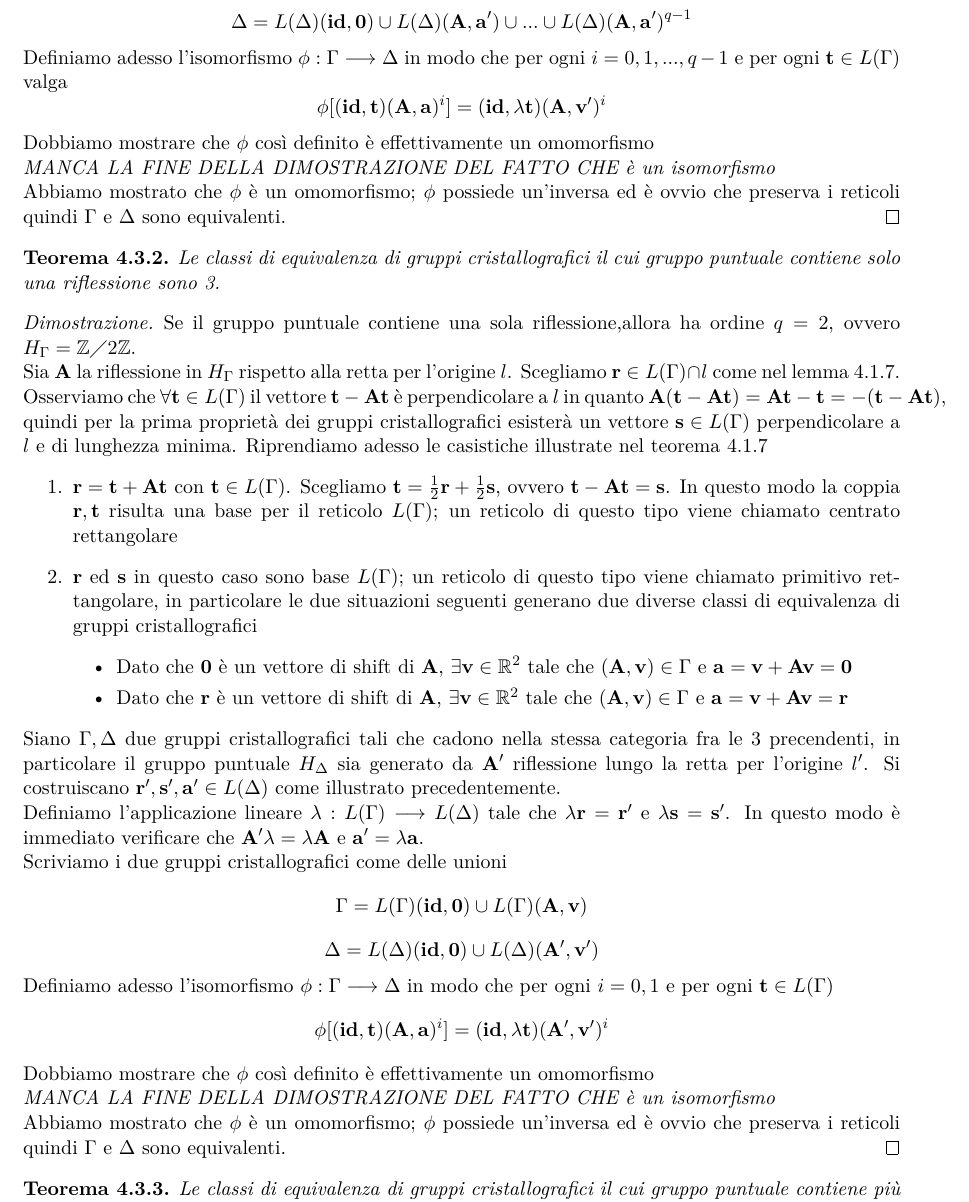
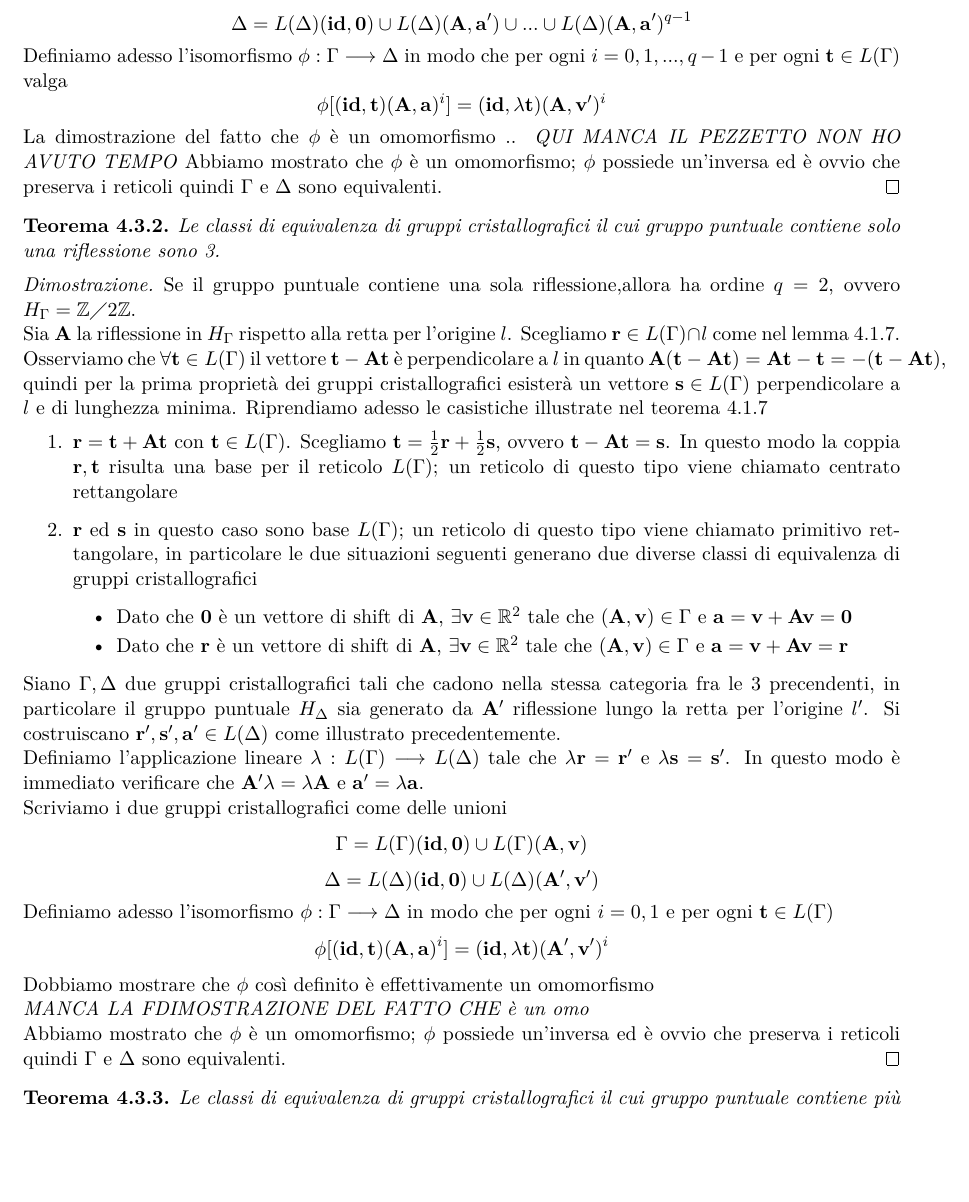
Before and after one commit to EliCaruso/tesi, a LaTeX book (tesi.tex): part of page 26 of 27, cut so that both start at the same text, the shorter picture padded with empty space. Compiled offline with pdfLaTeX.

Commit message:
revisione

```diff
--- a/tesi.tex
+++ b/tesi.tex
@@ -1007,8 +1009,8 @@ Scriviamo i due gruppi cristallografici come delle unioni
 \[ \Delta = L(\Delta)(\vb{id, 0}) \cup L(\Delta)(\vb{A, a'}) \cup ... \cup L(\Delta)(\vb{A, a'})^{q-1} \]
 Definiamo adesso l'isomorfismo $\phi : \Gamma \longrightarrow \Delta$ in modo che per ogni $i = 0, 1,...,q-1$ e per ogni $\vb{t} \in L(\Gamma)$ valga
 \[ \phi[(\vb{id, t})(\vb{A, a})^i] = (\vb{id}, \lambda\vb{t})(\vb{A, v'})^i \]
-Dobbiamo mostrare che $\phi$ così definito è effettivamente un omomorfismo \\
-\emph{MANCA LA FINE DELLA DIMOSTRAZIONE DEL FATTO CHE è un isomorfismo} \\
+La dimostrazione del fatto che $\phi$ è un omomorfismo ..
+\emph{QUI MANCA IL PEZZETTO NON HO AVUTO TEMPO}
 Abbiamo mostrato che $\phi$ è un omomorfismo; $\phi$ possiede un'inversa ed è ovvio che preserva i reticoli quindi $\Gamma$ e $\Delta$ sono equivalenti.
 \end{proof}
 
@@ -1037,7 +1039,7 @@ Scriviamo i due gruppi cristallografici come delle unioni
 Definiamo adesso l'isomorfismo $\phi : \Gamma \longrightarrow \Delta$ in modo che per ogni $i = 0, 1$ e per ogni $\vb{t} \in L(\Gamma)$
 \[ \phi[(\vb{id, t})(\vb{A, a})^i] = (\vb{id}, \lambda\vb{t})(\vb{A', v'})^i \]
 Dobbiamo mostrare che $\phi$ così definito è effettivamente un omomorfismo \\
-\emph{MANCA LA FINE DELLA DIMOSTRAZIONE DEL FATTO CHE è un isomorfismo} \\
+\emph{MANCA LA FDIMOSTRAZIONE DEL FATTO CHE è un omo} \\
 Abbiamo mostrato che $\phi$ è un omomorfismo; $\phi$ possiede un'inversa ed è ovvio che preserva i reticoli quindi $\Gamma$ e $\Delta$ sono equivalenti.
 \end{proof}
 
```
Also changed, not shown: tesi.pdf, tesi.tex (10 more changed lines), 3 other files.
